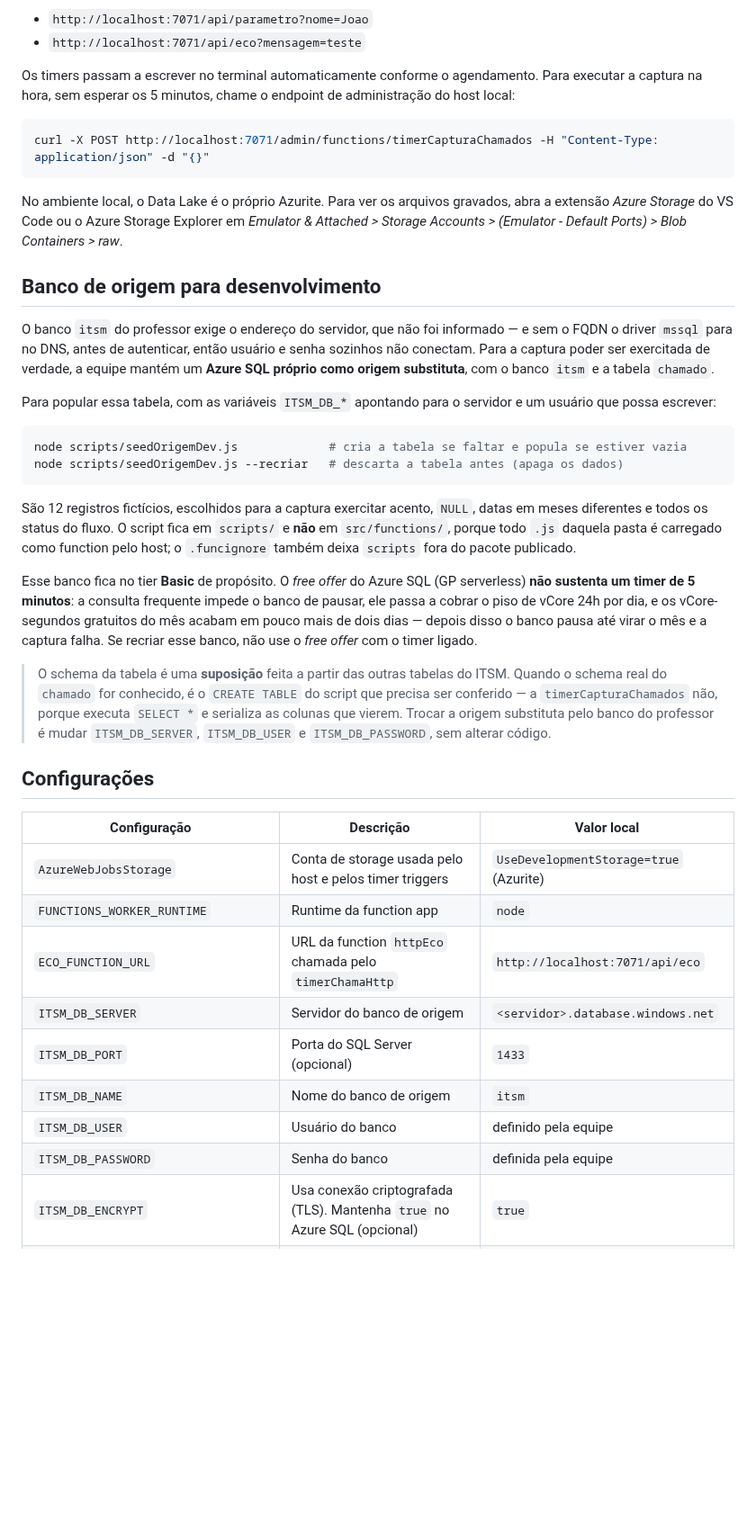
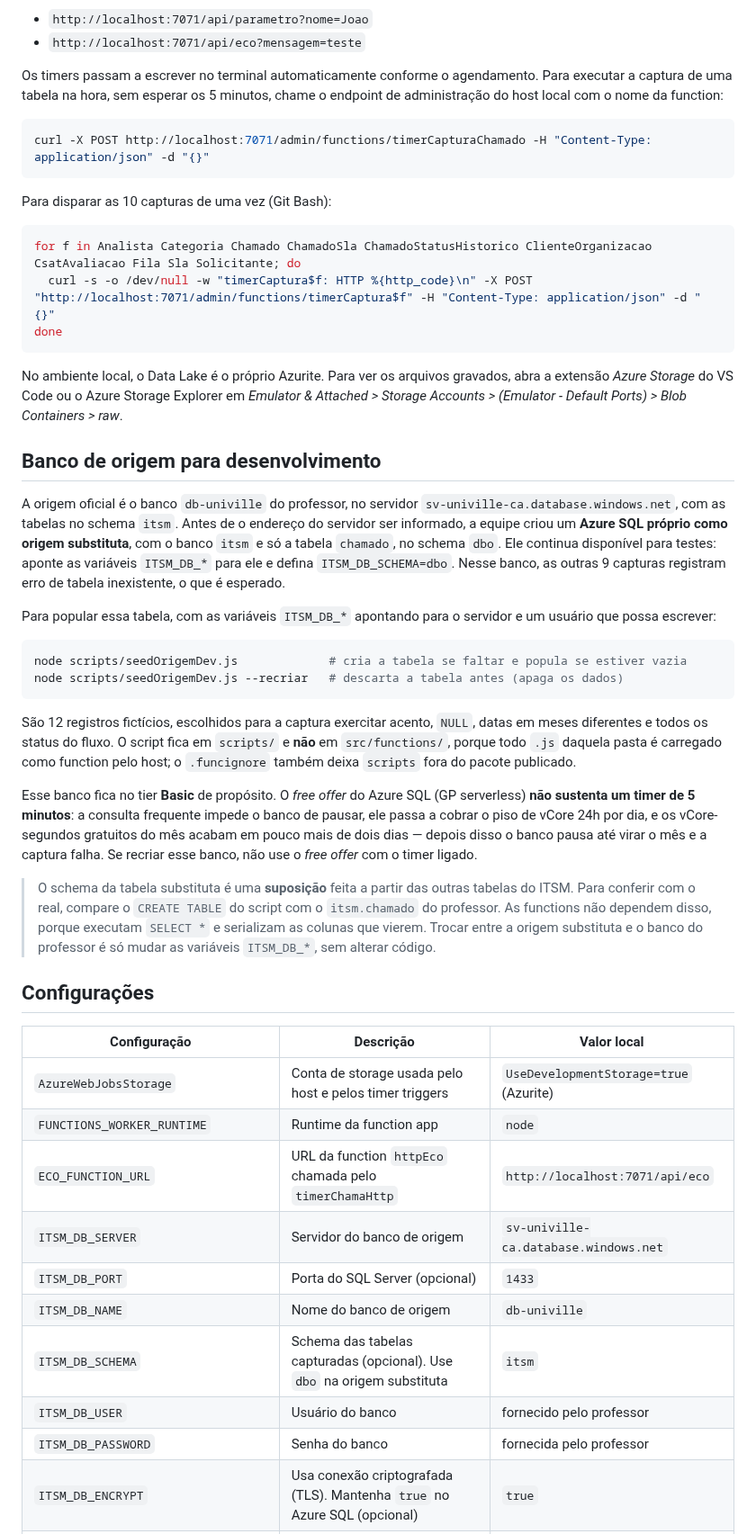
Before and after one commit to joaorosera/TAPRA-2026, a Markdown page: README.md, the part around one of its changes. Shown at 90% size. Drawn GitHub-style; blank space fills up the shorter version.

````diff
--- a/README.md
+++ b/README.md
@@ -160,17 +174,25 @@ O host sobe em `http://localhost:7071` e expõe:
 - `http://localhost:7071/api/parametro?nome=Joao`
 - `http://localhost:7071/api/eco?mensagem=teste`
 
-Os timers passam a escrever no terminal automaticamente conforme o agendamento. Para executar a captura na hora, sem esperar os 5 minutos, chame o endpoint de administração do host local:
+Os timers passam a escrever no terminal automaticamente conforme o agendamento. Para executar a captura de uma tabela na hora, sem esperar os 5 minutos, chame o endpoint de administração do host local com o nome da function:
 
 ```bash
-curl -X POST http://localhost:7071/admin/functions/timerCapturaChamados -H "Content-Type: application/json" -d "{}"
+curl -X POST http://localhost:7071/admin/functions/timerCapturaChamado -H "Content-Type: application/json" -d "{}"
+```
+
+Para disparar as 10 capturas de uma vez (Git Bash):
+
+```bash
+for f in Analista Categoria Chamado ChamadoSla ChamadoStatusHistorico ClienteOrganizacao CsatAvaliacao Fila Sla Solicitante; do
+  curl -s -o /dev/null -w "timerCaptura$f: HTTP %{http_code}\n" -X POST "http://localhost:7071/admin/functions/timerCaptura$f" -H "Content-Type: application/json" -d "{}"
+done
 ```
 
 No ambiente local, o Data Lake é o próprio Azurite. Para ver os arquivos gravados, abra a extensão *Azure Storage* do VS Code ou o Azure Storage Explorer em *Emulator & Attached > Storage Accounts > (Emulator - Default Ports) > Blob Containers > raw*.
 
 ## Banco de origem para desenvolvimento
 
-O banco `itsm` do professor exige o endereço do servidor, que não foi informado — e sem o FQDN o driver `mssql` para no DNS, antes de autenticar, então usuário e senha sozinhos não conectam. Para a captura poder ser exercitada de verdade, a equipe mantém um **Azure SQL próprio como origem substituta**, com o banco `itsm` e a tabela `chamado`.
+A origem oficial é o banco `db-univille` do professor, no servidor `sv-univille-ca.database.windows.net`, com as tabelas no schema `itsm`. Antes de o endereço do servidor ser informado, a equipe criou um **Azure SQL próprio como origem substituta**, com o banco `itsm` e só a tabela `chamado`, no schema `dbo`. Ele continua disponível para testes: aponte as variáveis `ITSM_DB_*` para ele e defina `ITSM_DB_SCHEMA=dbo`. Nesse banco, as outras 9 capturas registram erro de tabela inexistente, o que é esperado.
 
 Para popular essa tabela, com as variáveis `ITSM_DB_*` apontando para o servidor e um usuário que possa escrever:
 
@@ -183,7 +205,7 @@ São 12 registros fictícios, escolhidos para a captura exercitar acento, `NULL`
 
 Esse banco fica no tier **Basic** de propósito. O *free offer* do Azure SQL (GP serverless) **não sustenta um timer de 5 minutos**: a consulta frequente impede o banco de pausar, ele passa a cobrar o piso de vCore 24h por dia, e os vCore-segundos gratuitos do mês acabam em pouco mais de dois dias — depois disso o banco pausa até virar o mês e a captura falha. Se recriar esse banco, não use o *free offer* com o timer ligado.
 
-> O schema da tabela é uma **suposição** feita a partir das outras tabelas do ITSM. Quando o schema real do `chamado` for conhecido, é o `CREATE TABLE` do script que precisa ser conferido — a `timerCapturaChamados` não, porque executa `SELECT *` e serializa as colunas que vierem. Trocar a origem substituta pelo banco do professor é mudar `ITSM_DB_SERVER`, `ITSM_DB_USER` e `ITSM_DB_PASSWORD`, sem alterar código.
+> O schema da tabela substituta é uma **suposição** feita a partir das outras tabelas do ITSM. Para conferir com o real, compare o `CREATE TABLE` do script com o `itsm.chamado` do professor. As functions não dependem disso, porque executam `SELECT *` e serializam as colunas que vierem. Trocar entre a origem substituta e o banco do professor é só mudar as variáveis `ITSM_DB_*`, sem alterar código.
 
 ## Configurações
 
@@ -192,11 +214,12 @@ Esse banco fica no tier **Basic** de propósito. O *free offer* do Azure SQL (GP
 | `AzureWebJobsStorage` | Conta de storage usada pelo host e pelos timer triggers | `UseDevelopmentStorage=true` (Azurite) |
 | `FUNCTIONS_WORKER_RUNTIME` | Runtime da function app | `node` |
 | `ECO_FUNCTION_URL` | URL da function `httpEco` chamada pelo `timerChamaHttp` | `http://localhost:7071/api/eco` |
-| `ITSM_DB_SERVER` | Servidor do banco de origem | `<servidor>.database.windows.net` |
+| `ITSM_DB_SERVER` | Servidor do banco de origem | `sv-univille-ca.database.windows.net` |
 | `ITSM_DB_PORT` | Porta do SQL Server (opcional) | `1433` |
-| `ITSM_DB_NAME` | Nome do banco de origem | `itsm` |
-| `ITSM_DB_USER` | Usuário do banco | definido pela equipe |
-| `ITSM_DB_PASSWORD` | Senha do banco | definida pela equipe |
+| `ITSM_DB_NAME` | Nome do banco de origem | `db-univille` |
+| `ITSM_DB_SCHEMA` | Schema das tabelas capturadas (opcional). Use `dbo` na origem substituta | `itsm` |
+| `ITSM_DB_USER` | Usuário do banco | fornecido pelo professor |
+| `ITSM_DB_PASSWORD` | Senha do banco | fornecida pelo professor |
 | `ITSM_DB_ENCRYPT` | Usa conexão criptografada (TLS). Mantenha `true` no Azure SQL (opcional) | `true` |
 | `ITSM_DB_TRUST_SERVER_CERTIFICATE` | Aceita certificado autoassinado. Use `true` só em SQL Server local (opcional) | `false` |
 | `DATALAKE_CONNECTION_STRING` | Connection string da conta do Data Lake (ADLS Gen2) onde as capturas são gravadas | `UseDevelopmentStorage=true` (Azurite) |
````
Also changed, not shown: other parts of README.md (+39 -24 lines), docs/arquitetura.png, 16 other files.
